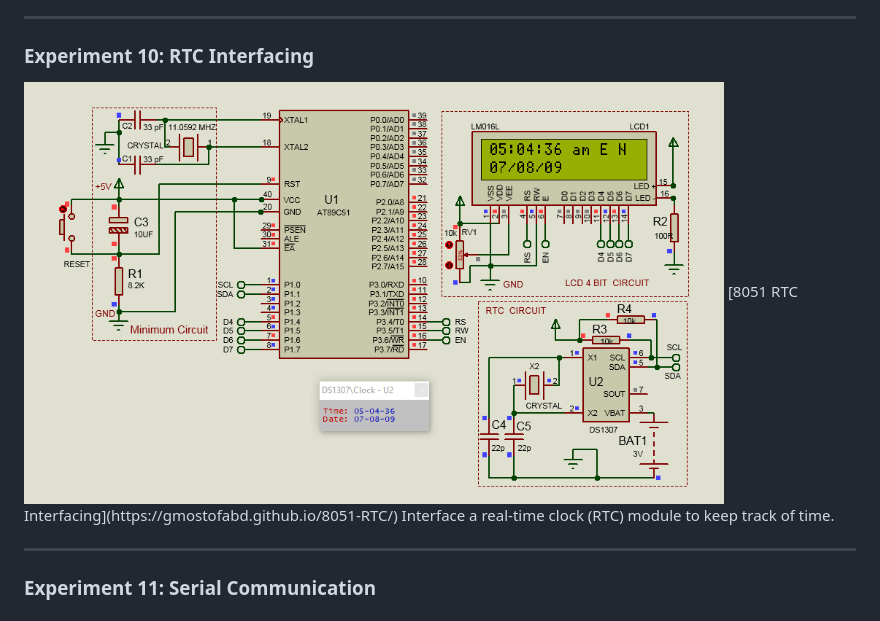
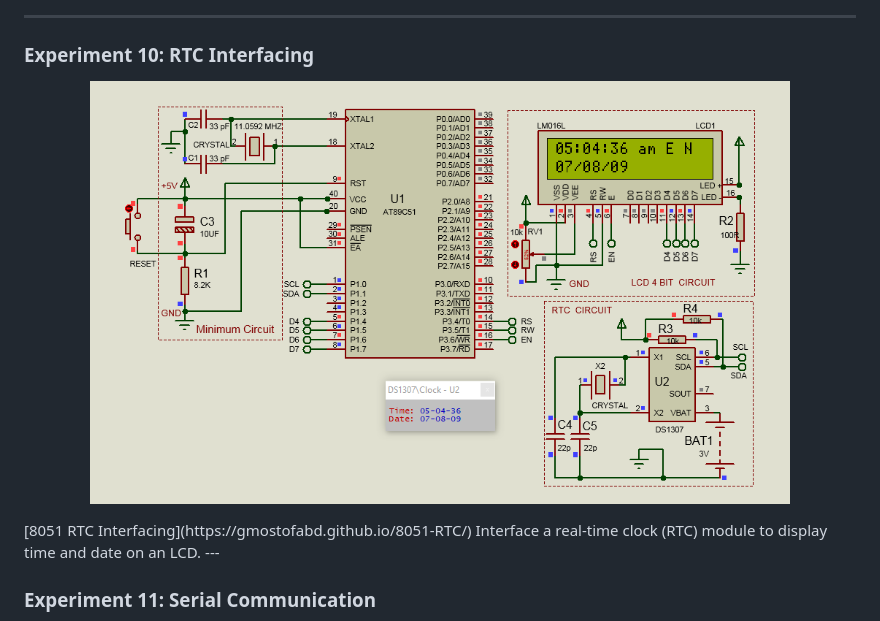
Before and after one commit to gmostofabd/8051-Assembly-Programming-and-Proteus-Simulation, a Markdown page: README.md, the part around one of its changes. Drawn GitHub-style.

```diff
--- a/README.md
+++ b/README.md
@@ -126,10 +103,7 @@ Interface a stepper motor to control its motion in discrete steps.
 ---
 
 ### Experiment 10: RTC Interfacing
-<img src="https://github.com/gmostofabd/8051-Assembly-Programming-and-Proteus-Simulation/blob/aceb06c4975f29b3eb4b97681455b6ac34920d15/8051%20RTC%20DS1307/8051%20RTC%20DS1307%20LCD.png?raw=true" alt="RTC Interfacing" width="700" height="450">
-[8051 RTC Interfacing](https://gmostofabd.github.io/8051-RTC/)
-Interface a real-time clock (RTC) module to keep track of time.
-
+<p align="center"> <img src="https://github.com/gmostofabd/8051-Assembly-Programming-and-Proteus-Simulation/blob/aceb06c4975f29b3eb4b97681455b6ac34920d15/8051%20RTC%20DS1307/8051%20RTC%20DS1307%20LCD.png?raw=true" alt="RTC Interfacing" width="700" height="450"> </p> [8051 RTC Interfacing](https://gmostofabd.github.io/8051-RTC/) Interface a real-time clock (RTC) module to display time and date on an LCD.
 ---
 
 ### Experiment 11: Serial Communication
```
Also changed, not shown: other parts of README.md (+8 -31 lines).
